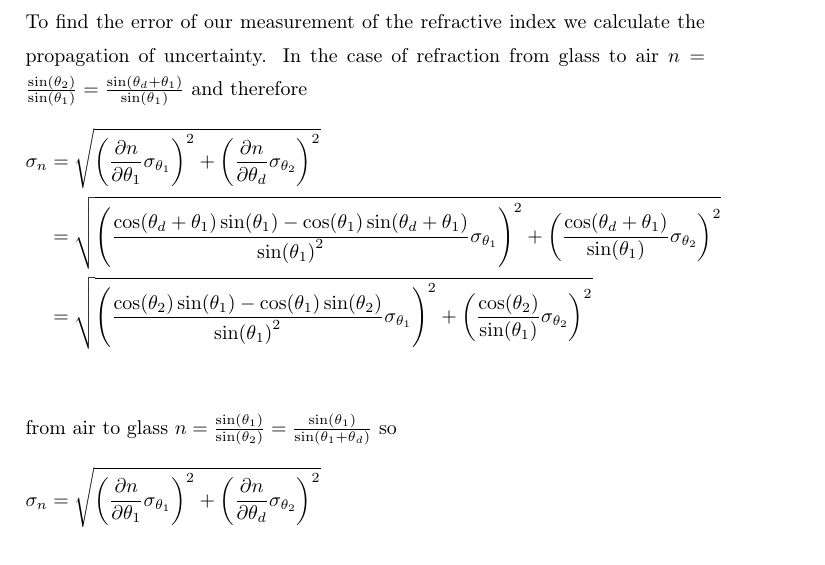
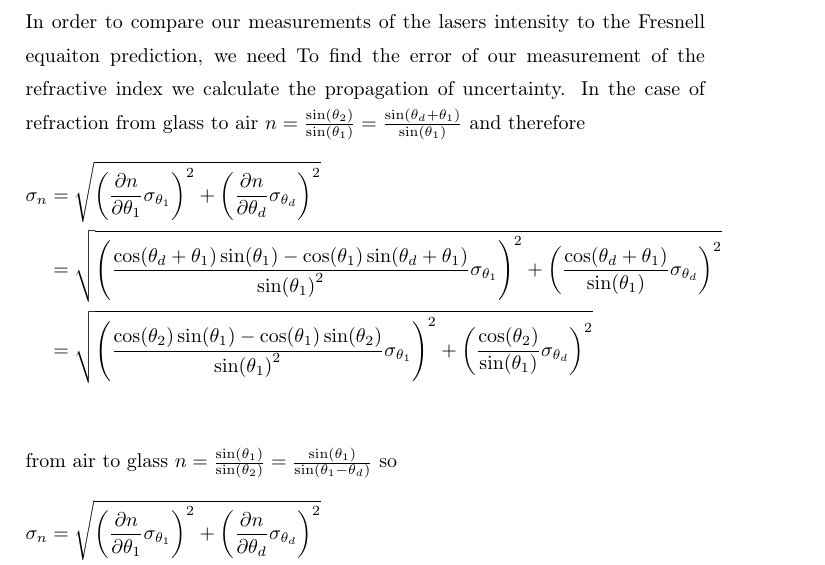
Before and after one commit to Emiliuhre/Labgruppe-Eksperimentiel-Fysik-2, a LaTeX thesis (Exercise 1/main.tex, which reads Exercise 1/results.tex): part of page 7 of 10, cut at the place of the change. Compiled offline with pdfLaTeX.

Commit message:
fixed mistakes

```diff
--- a/Exercise 1/results.tex
+++ b/Exercise 1/results.tex
@@ -1,14 +1,15 @@
 \chapter{Results}
+In order to compare our measurements of the lasers intensity to the Fresnell equaiton prediction, we need
 To find the error of our measurement of the refractive index we calculate the propagation of uncertainty.
 In the case of refraction from glass to air $n = \frac{\sin(\theta_2)}{\sin(\theta_1)} = \frac{\sin(\theta_d + \theta_1)}{\sin(\theta_1)}$ and therefore
 \begin{align*}
-    \sigma_n &= \sqrt{\left(\frac{\partial n}{\partial \theta_1} \sigma_{\theta_1} \right)^2 + \left(\frac{\partial n}{\partial \theta_d} \sigma_{\theta_2} \right)^2} \\
-    &=  \sqrt{\left( \frac{\cos(\theta_d + \theta_1)\sin(\theta_1) - \cos(\theta_1)\sin(\theta_d + \theta_1)}{\sin(\theta_1)^2} \sigma_{\theta_1} \right)^2 + \left(\frac{\cos(\theta_d + \theta_1)}{\sin(\theta_1)} \sigma_{\theta_2} \right)^2} \\
-    &= \sqrt{\left( \frac{\cos(\theta_2)\sin(\theta_1) - \cos(\theta_1)\sin(\theta_2)}{\sin(\theta_1)^2} \sigma_{\theta_1} \right)^2 + \left(\frac{\cos(\theta_2)}{\sin(\theta_1)} \sigma_{\theta_2} \right)^2} \\
+    \sigma_n &= \sqrt{\left(\frac{\partial n}{\partial \theta_1} \sigma_{\theta_1} \right)^2 + \left(\frac{\partial n}{\partial \theta_d} \sigma_{\theta_d} \right)^2} \\
+    &=  \sqrt{\left( \frac{\cos(\theta_d + \theta_1)\sin(\theta_1) - \cos(\theta_1)\sin(\theta_d + \theta_1)}{\sin(\theta_1)^2} \sigma_{\theta_1} \right)^2 + \left(\frac{\cos(\theta_d + \theta_1)}{\sin(\theta_1)} \sigma_{\theta_d} \right)^2} \\
+    &= \sqrt{\left( \frac{\cos(\theta_2)\sin(\theta_1) - \cos(\theta_1)\sin(\theta_2)}{\sin(\theta_1)^2} \sigma_{\theta_1} \right)^2 + \left(\frac{\cos(\theta_2)}{\sin(\theta_1)} \sigma_{\theta_d} \right)^2} \\
 \end{align*}
-from air to glass $n = \frac{\sin(\theta_1)}{\sin(\theta_2)} = \frac{\sin(\theta_1)}{\sin(\theta_1 + \theta_d)}$ so
+from air to glass $n = \frac{\sin(\theta_1)}{\sin(\theta_2)} = \frac{\sin(\theta_1)}{\sin(\theta_1 - \theta_d)}$ so
 \begin{align*}
-    \sigma_n &= \sqrt{\left(\frac{\partial n}{\partial \theta_1} \sigma_{\theta_1} \right)^2 + \left(\frac{\partial n}{\partial \theta_d} \sigma_{\theta_2} \right)^2} \\
-    &=  \sqrt{\left( \frac{\cos(\theta_1)\sin(\theta_d + \theta_1) - \cos(\theta_d + \theta_1)\sin(\theta_1)}{\sin(\theta_d + \theta_1)^2} \sigma_{\theta_1} \right)^2 + \left(-\frac{\sin(\theta_1)\cos(\theta_d + \theta_1)}{\sin(\theta_d + \theta_1)^2} \sigma_{\theta_2} \right)^2} \\
-    &=  \sqrt{\left( \frac{\cos(\theta_1)\sin(\theta_2) - \cos(\theta_2)\sin(\theta_1)}{\sin(\theta_2)^2} \sigma_{\theta_1} \right)^2 + \left(-\frac{\sin(\theta_1)\cos(\theta_2)}{\sin(\theta_2)^2} \sigma_{\theta_2} \right)^2} \\
+    \sigma_n &= \sqrt{\left(\frac{\partial n}{\partial \theta_1} \sigma_{\theta_1} \right)^2 + \left(\frac{\partial n}{\partial \theta_d} \sigma_{\theta_d} \right)^2} \\
+    &=  \sqrt{\left( \frac{\cos(\theta_1)\sin(\theta_d + \theta_1) - \cos(\theta_d + \theta_1)\sin(\theta_1)}{\sin(\theta_d + \theta_1)^2} \sigma_{\theta_1} \right)^2 + \left(\frac{\sin(\theta_1)\cos(\theta_d + \theta_1)}{\sin(\theta_d + \theta_1)^2} \sigma_{\theta_d} \right)^2} \\
+    &=  \sqrt{\left( \frac{\cos(\theta_1)\sin(\theta_2) - \cos(\theta_2)\sin(\theta_1)}{\sin(\theta_2)^2} \sigma_{\theta_1} \right)^2 + \left(\frac{\sin(\theta_1)\cos(\theta_2)}{\sin(\theta_2)^2} \sigma_{\theta_d} \right)^2} \\
 \end{align*}
```
